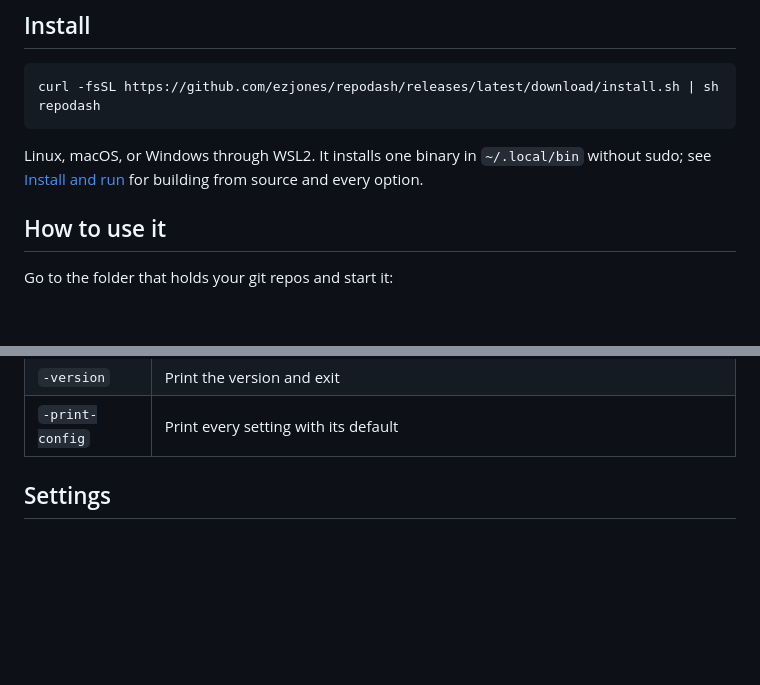
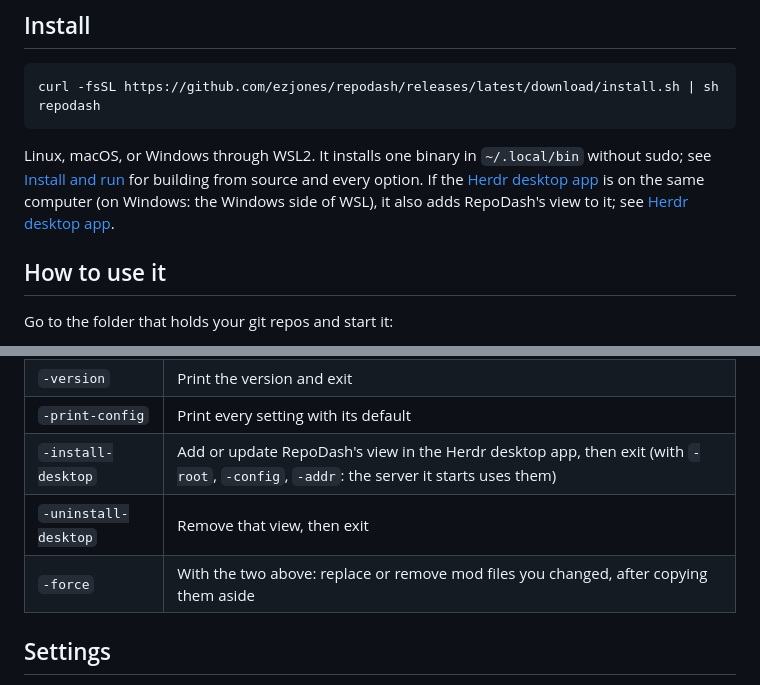
Before and after one commit to ezjones/repodash, a Markdown page: README.md, 2 parts joined by grey strips. Rendered like a GitHub page; blank space fills up the shorter version.

````diff
--- a/README.md
+++ b/README.md
@@ -46,7 +46,9 @@ repodash
 ```
 
 Linux, macOS, or Windows through WSL2. It installs one binary in `~/.local/bin` without sudo; see
-[Install and run](#install-and-run) for building from source and every option.
+[Install and run](#install-and-run) for building from source and every option. If the
+[Herdr desktop app](https://herdr.dev) is on the same computer (on Windows: the Windows side of
+WSL), it also adds RepoDash's view to it; see [Herdr desktop app](#herdr-desktop-app).
 
 ## How to use it
 
@@ -533,6 +572,9 @@ without a restart.
 | `-no-open` | Do not open the page in a browser on start (it only opens when run from a terminal) |
 | `-version` | Print the version and exit |
 | `-print-config` | Print every setting with its default |
+| `-install-desktop` | Add or update RepoDash's view in the Herdr desktop app, then exit (with `-root`, `-config`, `-addr`: the server it starts uses them) |
+| `-uninstall-desktop` | Remove that view, then exit |
+| `-force` | With the two above: replace or remove mod files you changed, after copying them aside |
 
 ## Settings
 
````
Also changed, not shown: other parts of README.md (+37 -0 lines), AGENTS.md (+4 -1 lines), CHANGELOG.md (+2 -0 lines), herdr-app/RECIPE.md (added, +109 -0 lines), herdr-app/preview.png (added), 14 other files.
